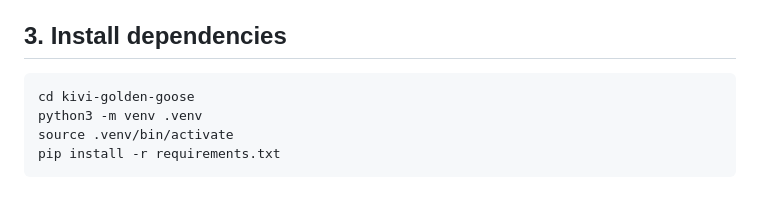
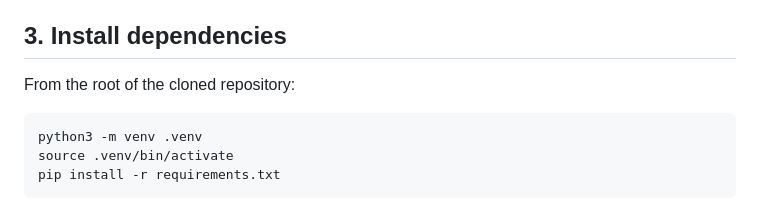
Before and after one commit to Divyaansh0711/tarvam-golden-goose, a Markdown page: RUN.md, the part around the change. Drawn GitHub-style.

Commit message:
Fix RUN.md: cd'd into the wrong directory name
Found by actually doing what the brief requires — "test the complete
review path from the submitted commit before applying" — via a real
fresh clone from GitHub, not just re-reading the file. Step 3 said
`cd kivi-golden-goose`, but the actual repo is named
tarvam-golden-goose on GitHub, so a reviewing agent following this
literally would `cd` into a directory that doesn't exist and fail at
the very first step. Removed the hardcoded name entirely rather than
just fixing the string, so it can't drift again if the repo is ever
renamed or cloned under a different local name.

Verified all 11 RUN.md items end-to-end against a real `git clone` of
the GitHub remote (not the local working copy): install, migrate,
seed, start, all three screens, the exact primary interactions
(Dictation feed + Hey Kivi both returned correct 303s once a real
.env was in place), the eval command, corpus import, and both reset
modes. One test-harness mistake on my end along the way (a careless
grep pulled in a comment line's text as part of the API key value,
not a real bug) — documented as ruled out.

Co-Authored-By: Claude Sonnet 5 <noreply@anthropic.com>
Claude-Session: https://claude.ai/code/session_017fpuEaDDai4jyeYcEhkhLe

````diff
--- a/RUN.md
+++ b/RUN.md
@@ -27,8 +27,9 @@ Copy `.env.example` to `.env` and fill in:
 
 ## 3. Install dependencies
 
+From the root of the cloned repository:
+
 ```bash
-cd kivi-golden-goose
 python3 -m venv .venv
 source .venv/bin/activate
 pip install -r requirements.txt
````
